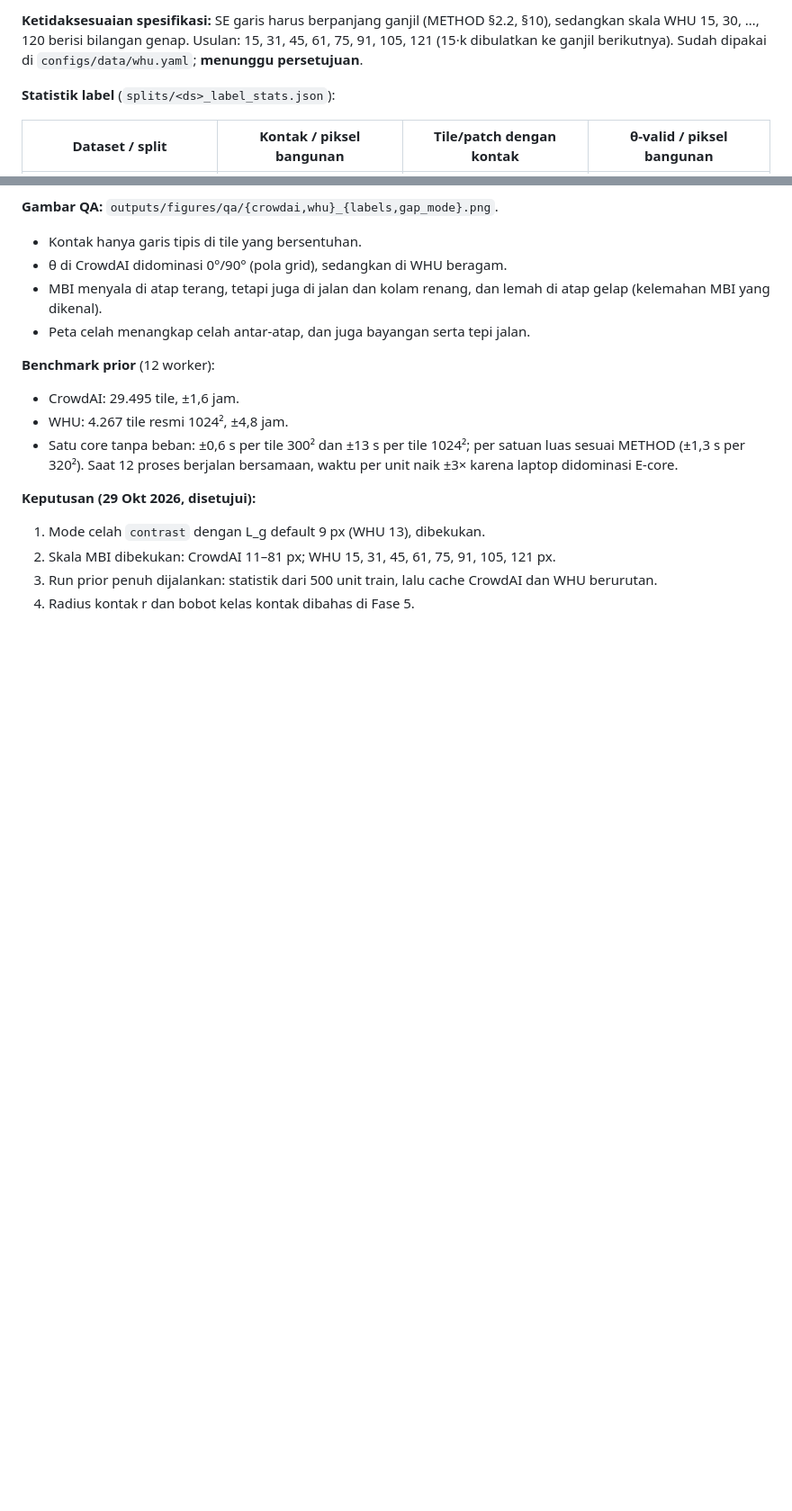
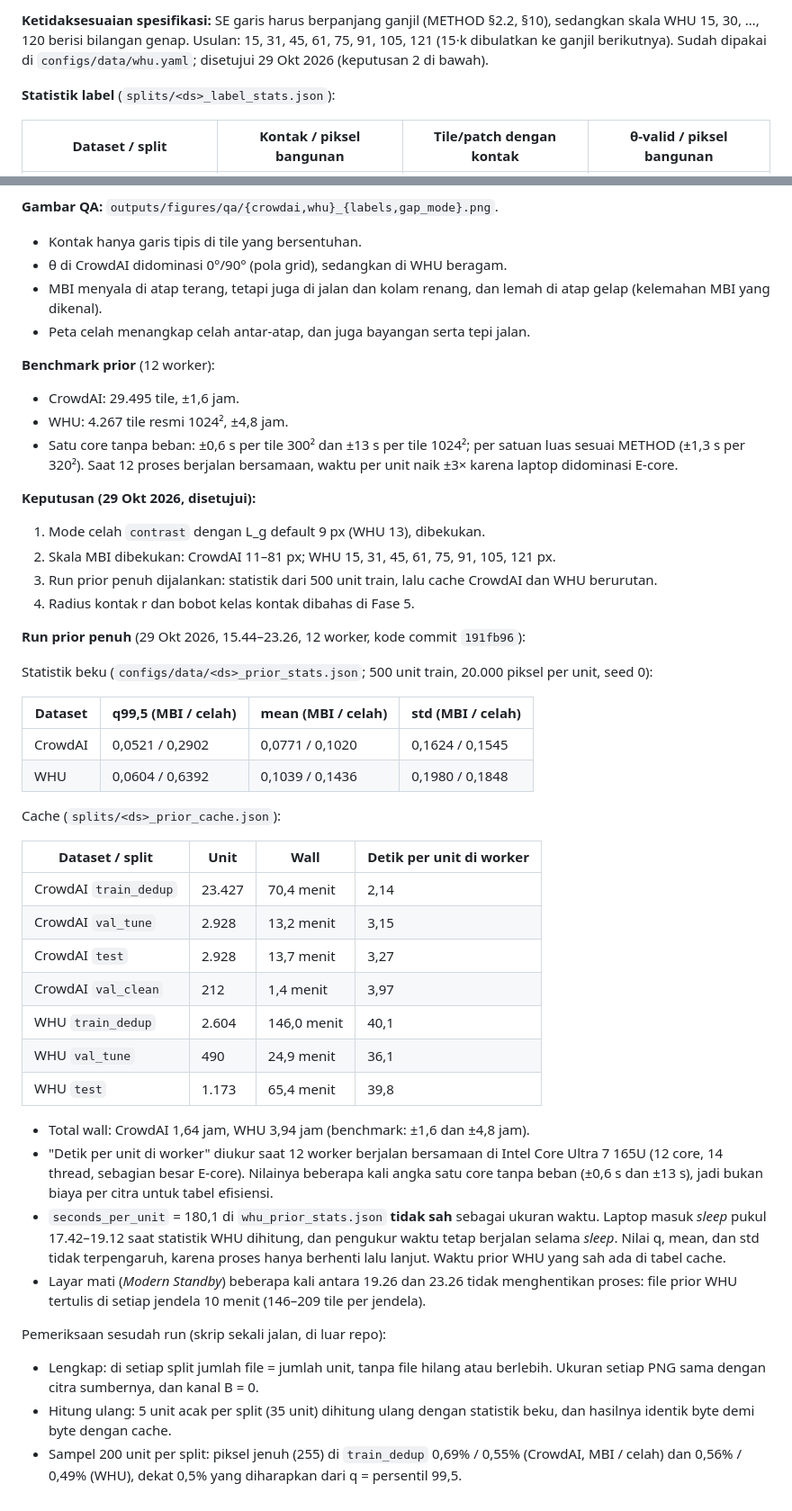
Before and after one commit to mahathirmuh/building-footprint-extraction, a Markdown page: docs/progress.md, 2 parts joined by grey strips. Shown at 90% size. GitHub-like rendering; blank space fills up the shorter version.

Commit message:
docs: record the full prior run and the cache checks (Phase 2)
Stats and cache timings per split, the invalid WHU stats timing (laptop sleep
17:42-19:12), and the post-run checks: every split complete, PNG sizes match
the sources, 35 random units recomputed byte-identical, saturated share near
0.5% as expected from q99.5. Also mark the odd WHU MBI scales as approved.

```diff
--- a/docs/progress.md
+++ b/docs/progress.md
@@ -361,7 +361,7 @@ CrowdAI disetujui dan dibekukan.
 
 **Ketidaksesuaian spesifikasi:** SE garis harus berpanjang ganjil (METHOD §2.2, §10), sedangkan skala WHU
 15, 30, …, 120 berisi bilangan genap. Usulan: 15, 31, 45, 61, 75, 91, 105, 121 (15·k dibulatkan ke ganjil
-berikutnya). Sudah dipakai di `configs/data/whu.yaml`; **menunggu persetujuan**.
+berikutnya). Sudah dipakai di `configs/data/whu.yaml`; disetujui 29 Okt 2026 (keputusan 2 di bawah).
 
 **Statistik label** (`splits/<ds>_label_stats.json`):
 
@@ -403,3 +403,42 @@ berikutnya). Sudah dipakai di `configs/data/whu.yaml`; **menunggu persetujuan**.
 2. Skala MBI dibekukan: CrowdAI 11–81 px; WHU 15, 31, 45, 61, 75, 91, 105, 121 px.
 3. Run prior penuh dijalankan: statistik dari 500 unit train, lalu cache CrowdAI dan WHU berurutan.
 4. Radius kontak r dan bobot kelas kontak dibahas di Fase 5.
+
+**Run prior penuh** (29 Okt 2026, 15.44–23.26, 12 worker, kode commit `191fb96`):
+
+Statistik beku (`configs/data/<ds>_prior_stats.json`; 500 unit train, 20.000 piksel per unit, seed 0):
+
+| Dataset | q99,5 (MBI / celah) | mean (MBI / celah) | std (MBI / celah) |
+|---|---|---|---|
+| CrowdAI | 0,0521 / 0,2902 | 0,0771 / 0,1020 | 0,1624 / 0,1545 |
+| WHU | 0,0604 / 0,6392 | 0,1039 / 0,1436 | 0,1980 / 0,1848 |
+
+Cache (`splits/<ds>_prior_cache.json`):
+
+| Dataset / split | Unit | Wall | Detik per unit di worker |
+|---|---|---|---|
+| CrowdAI `train_dedup` | 23.427 | 70,4 menit | 2,14 |
+| CrowdAI `val_tune` | 2.928 | 13,2 menit | 3,15 |
+| CrowdAI `test` | 2.928 | 13,7 menit | 3,27 |
+| CrowdAI `val_clean` | 212 | 1,4 menit | 3,97 |
+| WHU `train_dedup` | 2.604 | 146,0 menit | 40,1 |
+| WHU `val_tune` | 490 | 24,9 menit | 36,1 |
+| WHU `test` | 1.173 | 65,4 menit | 39,8 |
+
+- Total wall: CrowdAI 1,64 jam, WHU 3,94 jam (benchmark: ±1,6 dan ±4,8 jam).
+- "Detik per unit di worker" diukur saat 12 worker berjalan bersamaan di Intel Core Ultra 7 165U (12 core, 14 thread,
+  sebagian besar E-core). Nilainya beberapa kali angka satu core tanpa beban (±0,6 s dan ±13 s), jadi bukan biaya per
+  citra untuk tabel efisiensi.
+- `seconds_per_unit` = 180,1 di `whu_prior_stats.json` **tidak sah** sebagai ukuran waktu. Laptop masuk *sleep* pukul
+  17.42–19.12 saat statistik WHU dihitung, dan pengukur waktu tetap berjalan selama *sleep*. Nilai q, mean, dan std
+  tidak terpengaruh, karena proses hanya berhenti lalu lanjut. Waktu prior WHU yang sah ada di tabel cache.
+- Layar mati (*Modern Standby*) beberapa kali antara 19.26 dan 23.26 tidak menghentikan proses: file prior WHU
+  tertulis di setiap jendela 10 menit (146–209 tile per jendela).
+
+Pemeriksaan sesudah run (skrip sekali jalan, di luar repo):
+- Lengkap: di setiap split jumlah file = jumlah unit, tanpa file hilang atau berlebih. Ukuran setiap PNG sama dengan
+  citra sumbernya, dan kanal B = 0.
+- Hitung ulang: 5 unit acak per split (35 unit) dihitung ulang dengan statistik beku, dan hasilnya identik byte demi
+  byte dengan cache.
+- Sampel 200 unit per split: piksel jenuh (255) di `train_dedup` 0,69% / 0,55% (CrowdAI, MBI / celah) dan
+  0,56% / 0,49% (WHU), dekat 0,5% yang diharapkan dari q = persentil 99,5.
```
Also changed, not shown: docs/DATA.md (+9 -4 lines).
